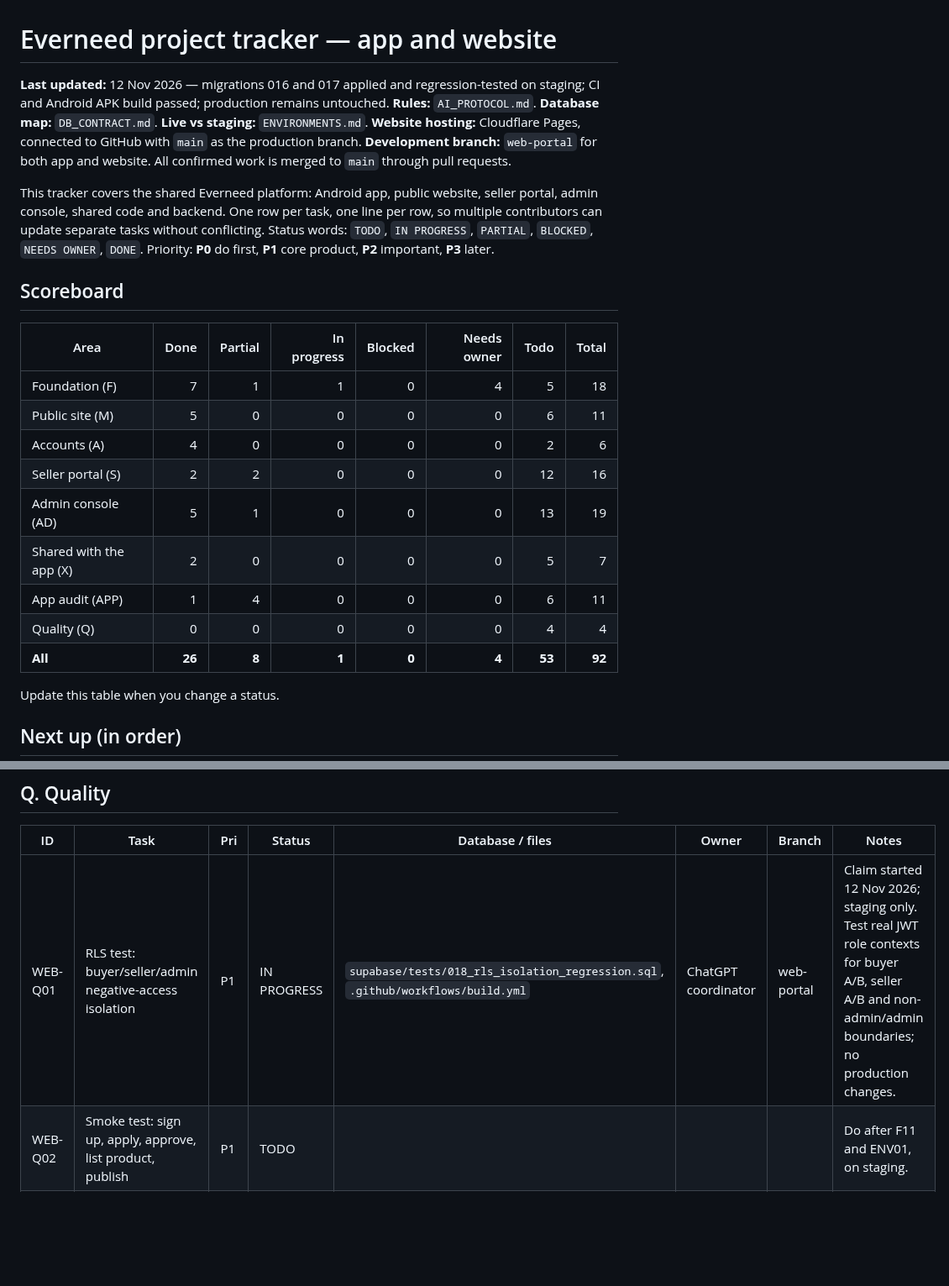
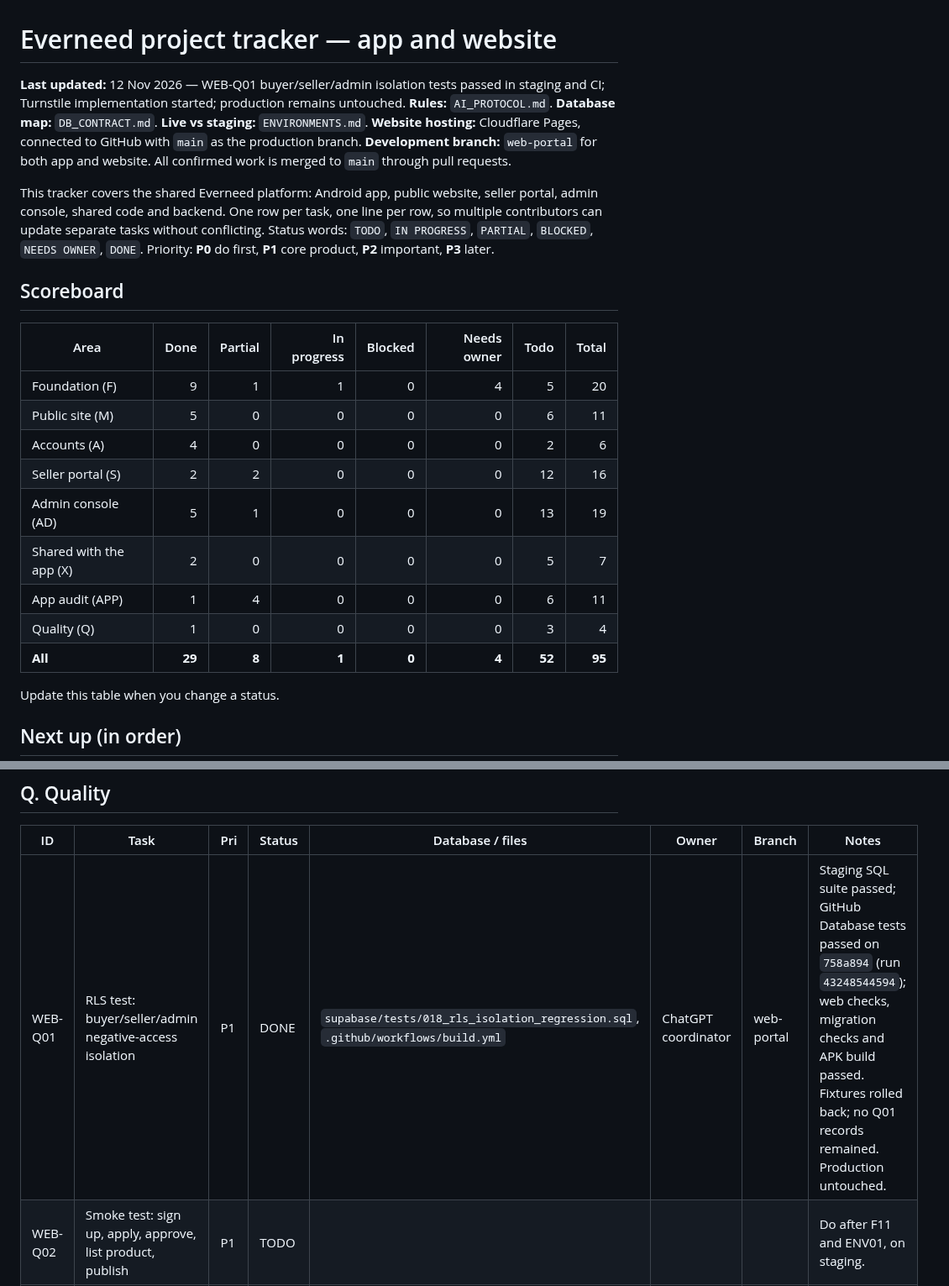
Before and after one commit to Connexa-hub/Everneed, a Markdown page: docs/WORKFLOW/WEBSITE_TRACKER.md, 2 parts joined by grey strips. Shown at 84% size. GitHub-like rendering; blank space fills up the shorter version.

Commit message:
docs: close WEB-Q01 and claim Turnstile hardening

```diff
--- a/docs/WORKFLOW/WEBSITE_TRACKER.md
+++ b/docs/WORKFLOW/WEBSITE_TRACKER.md
@@ -1,6 +1,6 @@
 # Everneed project tracker — app and website
 
-**Last updated:** 12 Nov 2026 — migrations 016 and 017 applied and regression-tested on staging; CI and Android APK build passed; production remains untouched.
+**Last updated:** 12 Nov 2026 — WEB-Q01 buyer/seller/admin isolation tests passed in staging and CI; Turnstile implementation started; production remains untouched.
 **Rules:** `AI_PROTOCOL.md`. **Database map:** `DB_CONTRACT.md`. **Live vs staging:** `ENVIRONMENTS.md`.
 **Website hosting:** Cloudflare Pages, connected to GitHub with `main` as the production branch. **Development branch:** `web-portal` for both app and website. All confirmed work is merged to `main` through pull requests.
 
@@ -11,15 +11,15 @@ Priority: **P0** do first, **P1** core product, **P2** important, **P3** later.
 ## Scoreboard
 | Area | Done | Partial | In progress | Blocked | Needs owner | Todo | Total |
 |---|---:|---:|---:|---:|---:|---:|---:|
-| Foundation (F) | 7 | 1 | 1 | 0 | 4 | 5 | 18 |
+| Foundation (F) | 9 | 1 | 1 | 0 | 4 | 5 | 20 |
 | Public site (M) | 5 | 0 | 0 | 0 | 0 | 6 | 11 |
 | Accounts (A) | 4 | 0 | 0 | 0 | 0 | 2 | 6 |
 | Seller portal (S) | 2 | 2 | 0 | 0 | 0 | 12 | 16 |
 | Admin console (AD) | 5 | 1 | 0 | 0 | 0 | 13 | 19 |
 | Shared with the app (X) | 2 | 0 | 0 | 0 | 0 | 5 | 7 |
 | App audit (APP) | 1 | 4 | 0 | 0 | 0 | 6 | 11 |
-| Quality (Q) | 0 | 0 | 0 | 0 | 0 | 4 | 4 |
-| **All** | **26** | **8** | **1** | **0** | **4** | **53** | **92** |
+| Quality (Q) | 1 | 0 | 0 | 0 | 0 | 3 | 4 |
+| **All** | **29** | **8** | **1** | **0** | **4** | **52** | **95** |
 
 Update this table when you change a status.
 
@@ -155,7 +156,7 @@ Goal: the app and the website use the same files, labels, money rules and look.
 ## Q. Quality
 | ID | Task | Pri | Status | Database / files | Owner | Branch | Notes |
 |---|---|---|---|---|---|---|---|
-| WEB-Q01 | RLS test: buyer/seller/admin negative-access isolation | P1 | IN PROGRESS | `supabase/tests/018_rls_isolation_regression.sql`, `.github/workflows/build.yml` | ChatGPT coordinator | web-portal | Claim started 12 Nov 2026; staging only. Test real JWT role contexts for buyer A/B, seller A/B and non-admin/admin boundaries; no production changes. |
+| WEB-Q01 | RLS test: buyer/seller/admin negative-access isolation | P1 | DONE | `supabase/tests/018_rls_isolation_regression.sql`, `.github/workflows/build.yml` | ChatGPT coordinator | web-portal | Staging SQL suite passed; GitHub Database tests passed on `758a894` (run `43248544594`); web checks, migration checks and APK build passed. Fixtures rolled back; no Q01 records remained. Production untouched. |
 | WEB-Q02 | Smoke test: sign up, apply, approve, list product, publish | P1 | TODO | | | | Do after F11 and ENV01, on staging. |
 | WEB-Q03 | Accessibility pass (focus, labels, contrast, 200% text) | P2 | TODO | | | | |
 | WEB-Q04 | Performance pass (Lighthouse, image sizes, script count) | P3 | TODO | | | | 11 scripts load in sequence today. |
```
Also changed, not shown: other parts of docs/WORKFLOW/WEBSITE_TRACKER.md (+2 -0 lines).
